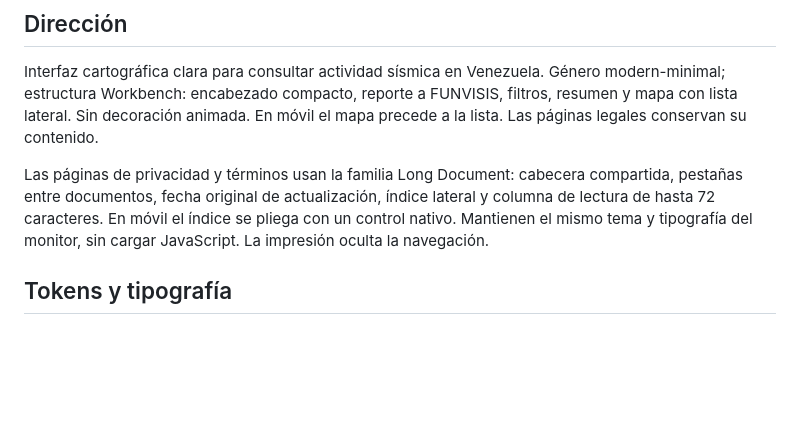
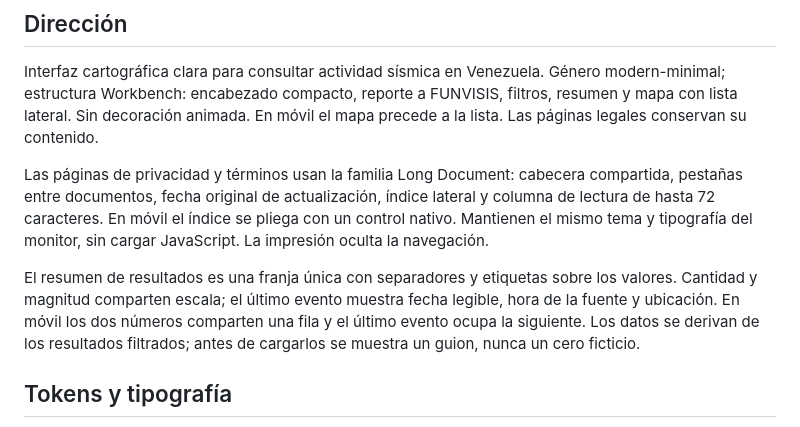
Before and after one commit to rafnixg/sismosve, a Markdown page: design.md, the part around the change. GitHub-like rendering; blank space fills up the shorter version.

```diff
--- a/design.md
+++ b/design.md
@@ -11,6 +11,12 @@ compartida, pestañas entre documentos, fecha original de actualización, índic
 lateral y columna de lectura de hasta 72 caracteres. En móvil el índice se
 pliega con un control nativo. Mantienen el mismo tema y tipografía del monitor,
 sin cargar JavaScript. La impresión oculta la navegación.
+
+El resumen de resultados es una franja única con separadores y etiquetas sobre
+los valores. Cantidad y magnitud comparten escala; el último evento muestra
+fecha legible, hora de la fuente y ubicación. En móvil los dos números comparten
+una fila y el último evento ocupa la siguiente. Los datos se derivan de los
+resultados filtrados; antes de cargarlos se muestra un guion, nunca un cero ficticio.
 
 ## Tokens y tipografía
 `tokens.css` es la fuente de colores, espacios, tamaños y radios del frontend.
```
Also changed, not shown: docs/UI_REFACTOR.md (+23 -0 lines), docs/ui-review/desktop.png, docs/ui-review/mobile.png, docs/ui-review/summary-desktop.png (added), docs/ui-review/summary-mobile.png (added), 3 other files.
